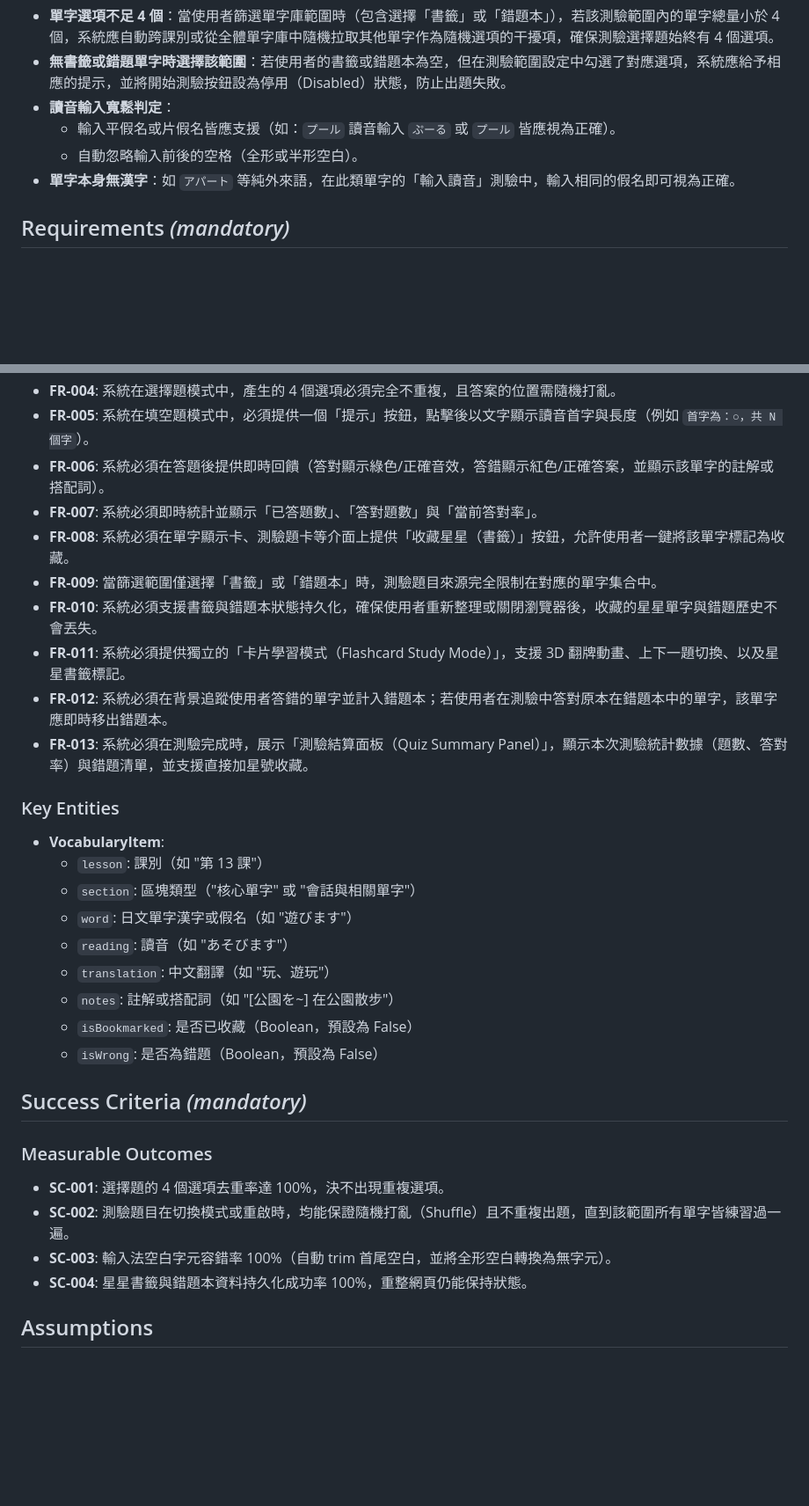
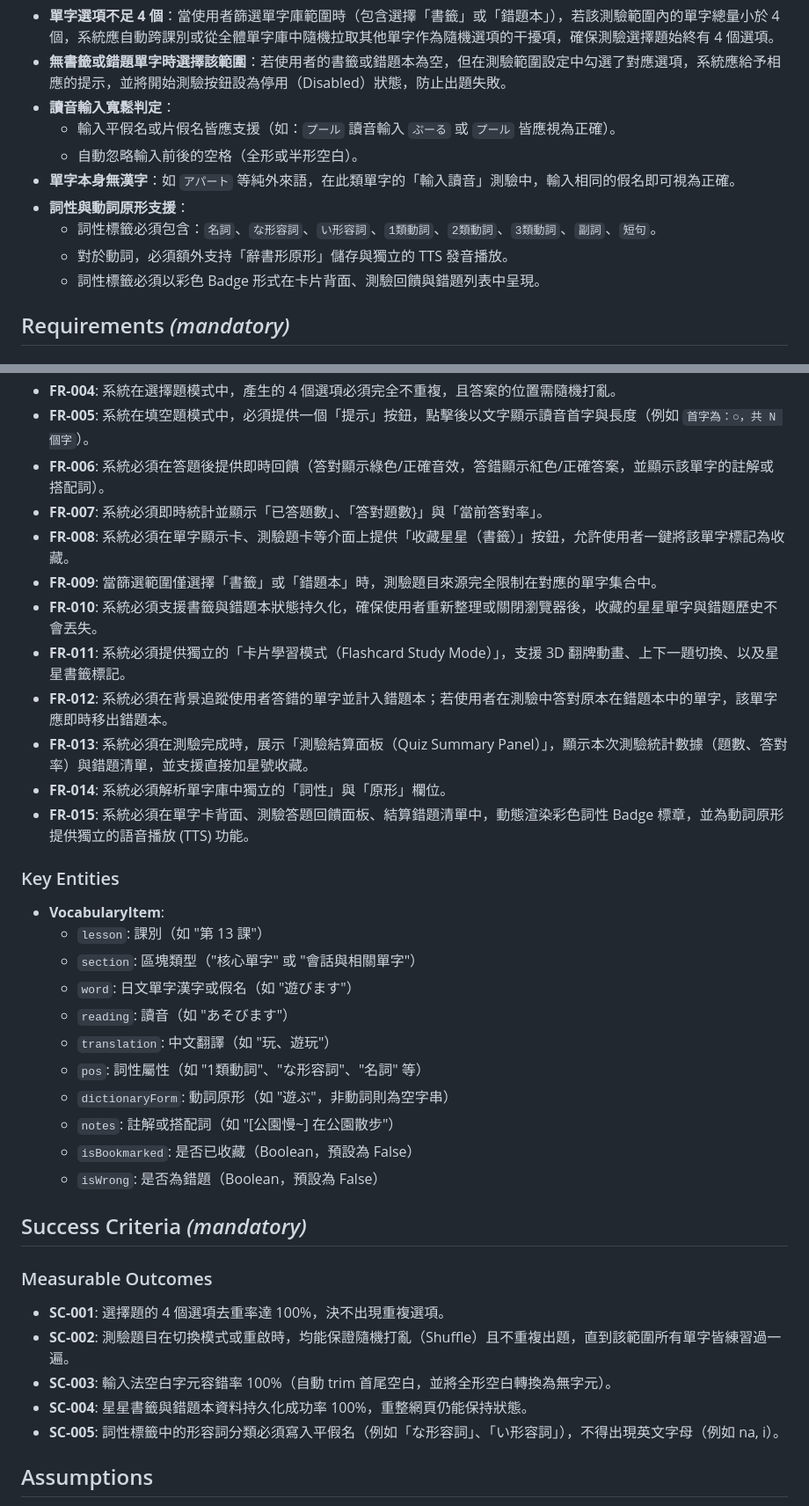
Before and after one commit to yeeeexuannnn/japanese_study, a Markdown page: specs/001-japanese-study-tool/spec.md, 2 parts joined by grey strips. Shown at 88% size. Rendered like a GitHub page; blank space fills up the shorter version.

Commit message:
docs: update spec.md and plan.md to document Part of Speech and verb dictionary form additions

```diff
--- a/specs/001-japanese-study-tool/spec.md
+++ b/specs/001-japanese-study-tool/spec.md
@@ -98,6 +98,10 @@
   - 輸入平假名或片假名皆應支援（如：`プール` 讀音輸入 `ぷーる` 或 `プール` 皆應視為正確）。
   - 自動忽略輸入前後的空格（全形或半形空白）。
 - **單字本身無漢字**：如 `アパート` 等純外來語，在此類單字的「輸入讀音」測驗中，輸入相同的假名即可視為正確。
+- **詞性與動詞原形支援**：
+  - 詞性標籤必須包含：`名詞`、`な形容詞`、`い形容詞`、`1類動詞`、`2類動詞`、`3類動詞`、`副詞`、`短句`。
+  - 對於動詞，必須額外支持「辭書形原形」儲存與獨立的 TTS 發音播放。
+  - 詞性標籤必須以彩色 Badge 形式在卡片背面、測驗回饋與錯題列表中呈現。
 
 ## Requirements *(mandatory)*
 
@@ -109,13 +113,15 @@
 - **FR-004**: 系統在選擇題模式中，產生的 4 個選項必須完全不重複，且答案的位置需隨機打亂。
 - **FR-005**: 系統在填空題模式中，必須提供一個「提示」按鈕，點擊後以文字顯示讀音首字與長度（例如 `首字為：○，共 N 個字`）。
 - **FR-006**: 系統必須在答題後提供即時回饋（答對顯示綠色/正確音效，答錯顯示紅色/正確答案，並顯示該單字的註解或搭配詞）。
-- **FR-007**: 系統必須即時統計並顯示「已答題數」、「答對題數」與「當前答對率」。
+- **FR-007**: 系統必須即時統計並顯示「已答題數」、「答對題數}」與「當前答對率」。
 - **FR-008**: 系統必須在單字顯示卡、測驗題卡等介面上提供「收藏星星（書籤）」按鈕，允許使用者一鍵將該單字標記為收藏。
 - **FR-009**: 當篩選範圍僅選擇「書籤」或「錯題本」時，測驗題目來源完全限制在對應的單字集合中。
 - **FR-010**: 系統必須支援書籤與錯題本狀態持久化，確保使用者重新整理或關閉瀏覽器後，收藏的星星單字與錯題歷史不會丟失。
 - **FR-011**: 系統必須提供獨立的「卡片學習模式（Flashcard Study Mode）」，支援 3D 翻牌動畫、上下一題切換、以及星星書籤標記。
 - **FR-012**: 系統必須在背景追蹤使用者答錯的單字並計入錯題本；若使用者在測驗中答對原本在錯題本中的單字，該單字應即時移出錯題本。
 - **FR-013**: 系統必須在測驗完成時，展示「測驗結算面板（Quiz Summary Panel）」，顯示本次測驗統計數據（題數、答對率）與錯題清單，並支援直接加星號收藏。
+- **FR-014**: 系統必須解析單字庫中獨立的「詞性」與「原形」欄位。
+- **FR-015**: 系統必須在單字卡背面、測驗答題回饋面板、結算錯題清單中，動態渲染彩色詞性 Badge 標章，並為動詞原形提供獨立的語音播放 (TTS) 功能。
 
 ### Key Entities
 
@@ -125,7 +131,9 @@
   - `word`: 日文單字漢字或假名（如 "遊びます"）
   - `reading`: 讀音（如 "あそびます"）
   - `translation`: 中文翻譯（如 "玩、遊玩"）
-  - `notes`: 註解或搭配詞（如 "[公園を~] 在公園散步"）
+  - `pos`: 詞性屬性（如 "1類動詞"、"な形容詞"、"名詞" 等）
+  - `dictionaryForm`: 動詞原形（如 "遊ぶ"，非動詞則為空字串）
+  - `notes`: 註解或搭配詞（如 "[公園慢~] 在公園散步"）
   - `isBookmarked`: 是否已收藏（Boolean，預設為 False）
   - `isWrong`: 是否為錯題（Boolean，預設為 False）
 
@@ -137,6 +145,7 @@
 - **SC-002**: 測驗題目在切換模式或重啟時，均能保證隨機打亂（Shuffle）且不重複出題，直到該範圍所有單字皆練習過一遍。
 - **SC-003**: 輸入法空白字元容錯率 100%（自動 trim 首尾空白，並將全形空白轉換為無字元）。
 - **SC-004**: 星星書籤與錯題本資料持久化成功率 100%，重整網頁仍能保持狀態。
+- **SC-005**: 詞性標籤中的形容詞分類必須寫入平假名（例如「な形容詞」、「い形容詞」），不得出現英文字母（例如 na, i）。
 
 ## Assumptions
 
```
Also changed, not shown: specs/001-japanese-study-tool/plan.md (+54 -81 lines).
